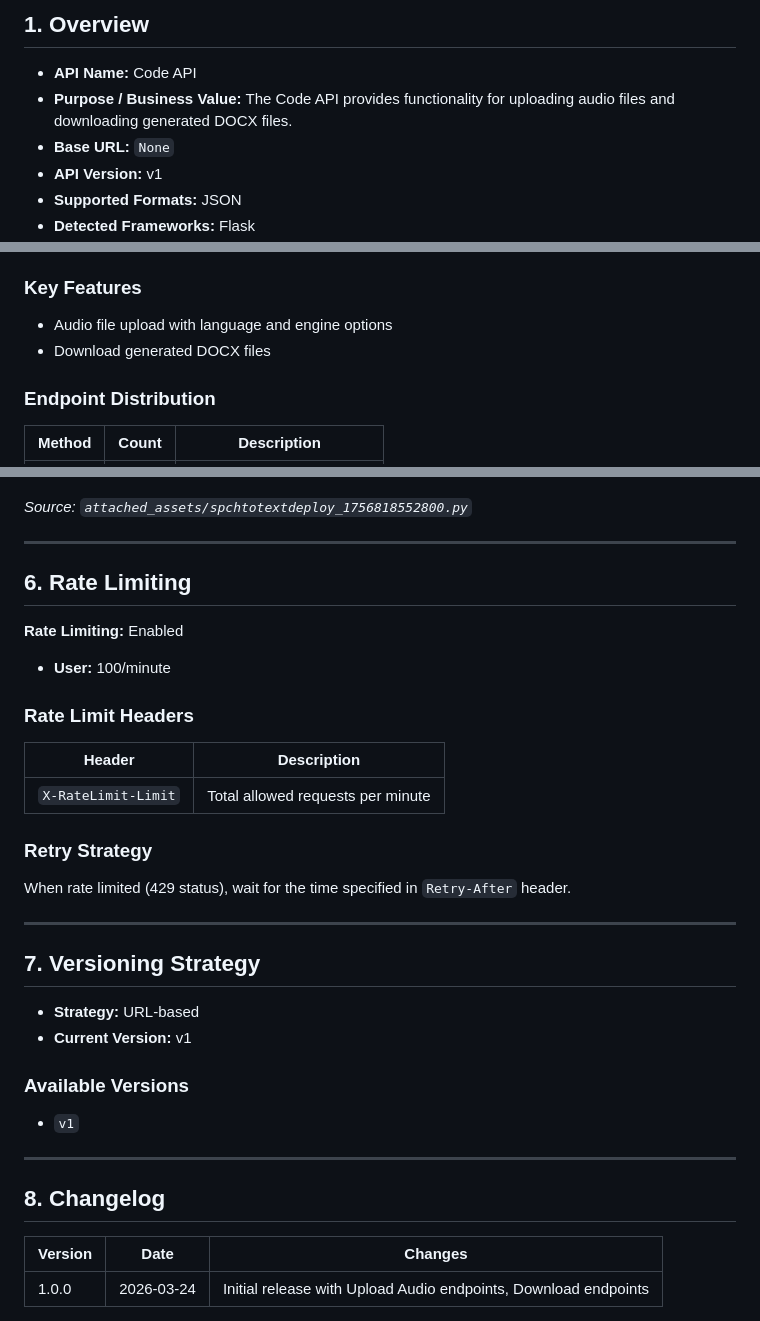
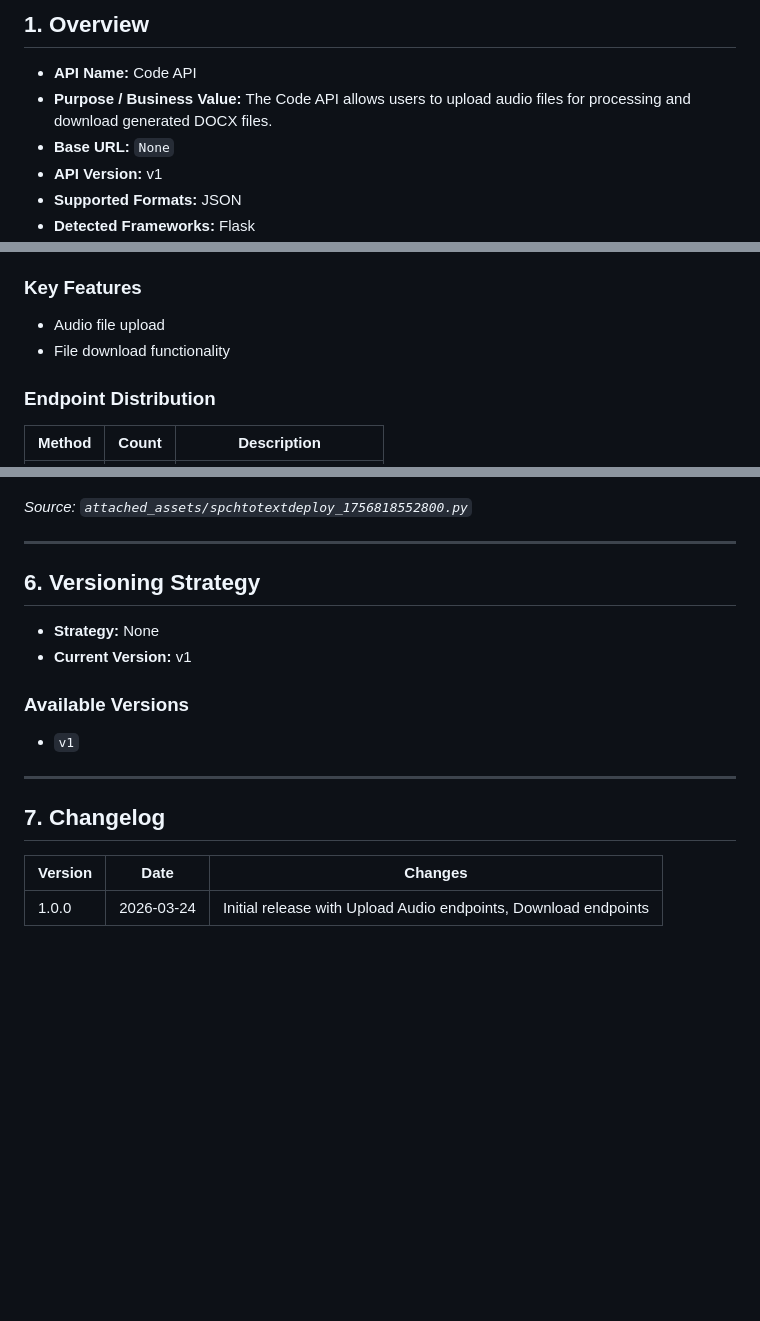
Before and after one commit to mudit260/spchtotexttranscrip, a Markdown page: docs/API_DOCUMENTATION.md, 3 parts joined by grey strips. Rendered like a GitHub page; blank space fills up the shorter version.

Commit message:
docs: add AI-generated API docs - API_DOCUMENTATION.md

```diff
--- a/docs/API_DOCUMENTATION.md
+++ b/docs/API_DOCUMENTATION.md
@@ -12,7 +12,7 @@
 ## 1. Overview
 
 * **API Name:** Code API
-* **Purpose / Business Value:** The Code API provides functionality for uploading audio files and downloading generated DOCX files.
+* **Purpose / Business Value:** The Code API allows users to upload audio files for processing and download generated DOCX files.
 * **Base URL:** `None`
 * **API Version:** v1
 * **Supported Formats:** JSON
@@ -22,8 +22,8 @@
 
 ### Key Features
 
-* Audio file upload with language and engine options
-* Download generated DOCX files
+* Audio file upload
+* File download functionality
 
 ### Endpoint Distribution
 
@@ -395,27 +392,9 @@ fetch(url, options)
 
 ---
 
-## 6. Rate Limiting
+## 6. Versioning Strategy
 
-**Rate Limiting:** Enabled
-
-* **User:** 100/minute
-
-### Rate Limit Headers
-
-| Header | Description |
-|--------|-------------|
-| `X-RateLimit-Limit` | Total allowed requests per minute |
-
-### Retry Strategy
-
-When rate limited (429 status), wait for the time specified in `Retry-After` header.
-
----
-
-## 7. Versioning Strategy
-
-* **Strategy:** URL-based
+* **Strategy:** None
 * **Current Version:** v1
 
 ### Available Versions
@@ -424,7 +403,7 @@ When rate limited (429 status), wait for the time specified in `Retry-After` hea
 
 ---
 
-## 8. Changelog
+## 7. Changelog
 
 | Version | Date | Changes |
 |---------|------|---------|
```
Also changed, not shown: other parts of docs/API_DOCUMENTATION.md (+7 -10 lines).
